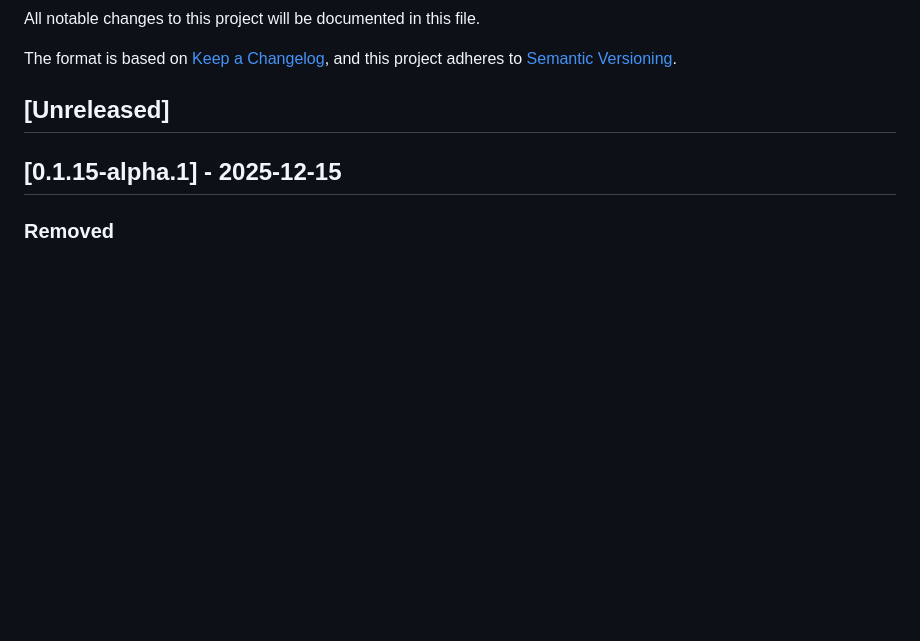
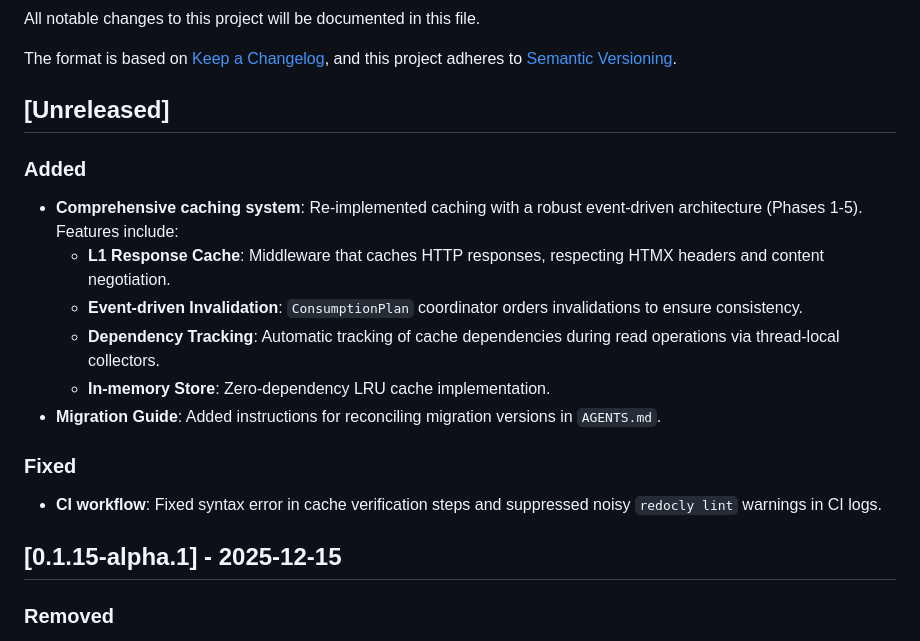
Before and after one commit to xfyyzy/soffio, a Markdown page: CHANGELOG.md, the part around the change. GitHub-like rendering; blank space fills up the shorter version.

Commit message:
chore: update changelog for cache feature

```diff
--- a/CHANGELOG.md
+++ b/CHANGELOG.md
@@ -6,6 +6,17 @@ The format is based on [Keep a Changelog](https://keepachangelog.com/en/1.1.0/),
 to [Semantic Versioning](https://semver.org/spec/v2.0.0.html).
 
 ## [Unreleased]
+
+### Added
+- **Comprehensive caching system**: Re-implemented caching with a robust event-driven architecture (Phases 1-5). Features include:
+    - **L1 Response Cache**: Middleware that caches HTTP responses, respecting HTMX headers and content negotiation.
+    - **Event-driven Invalidation**: `ConsumptionPlan` coordinator orders invalidations to ensure consistency.
+    - **Dependency Tracking**: Automatic tracking of cache dependencies during read operations via thread-local collectors.
+    - **In-memory Store**: Zero-dependency LRU cache implementation.
+- **Migration Guide**: Added instructions for reconciling migration versions in `AGENTS.md`.
+
+### Fixed
+- **CI workflow**: Fixed syntax error in cache verification steps and suppressed noisy `redocly lint` warnings in CI logs.
 
 ## [0.1.15-alpha.1] - 2025-12-15
 
```
